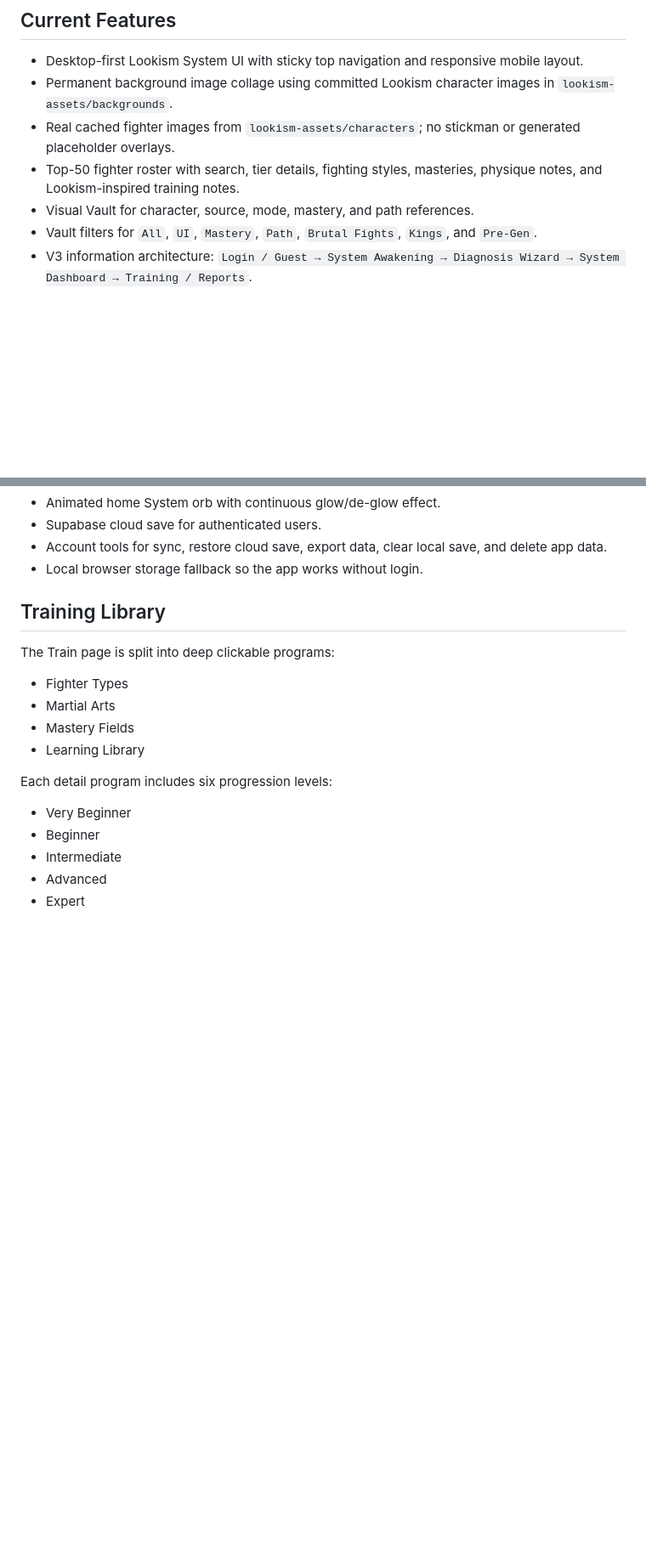
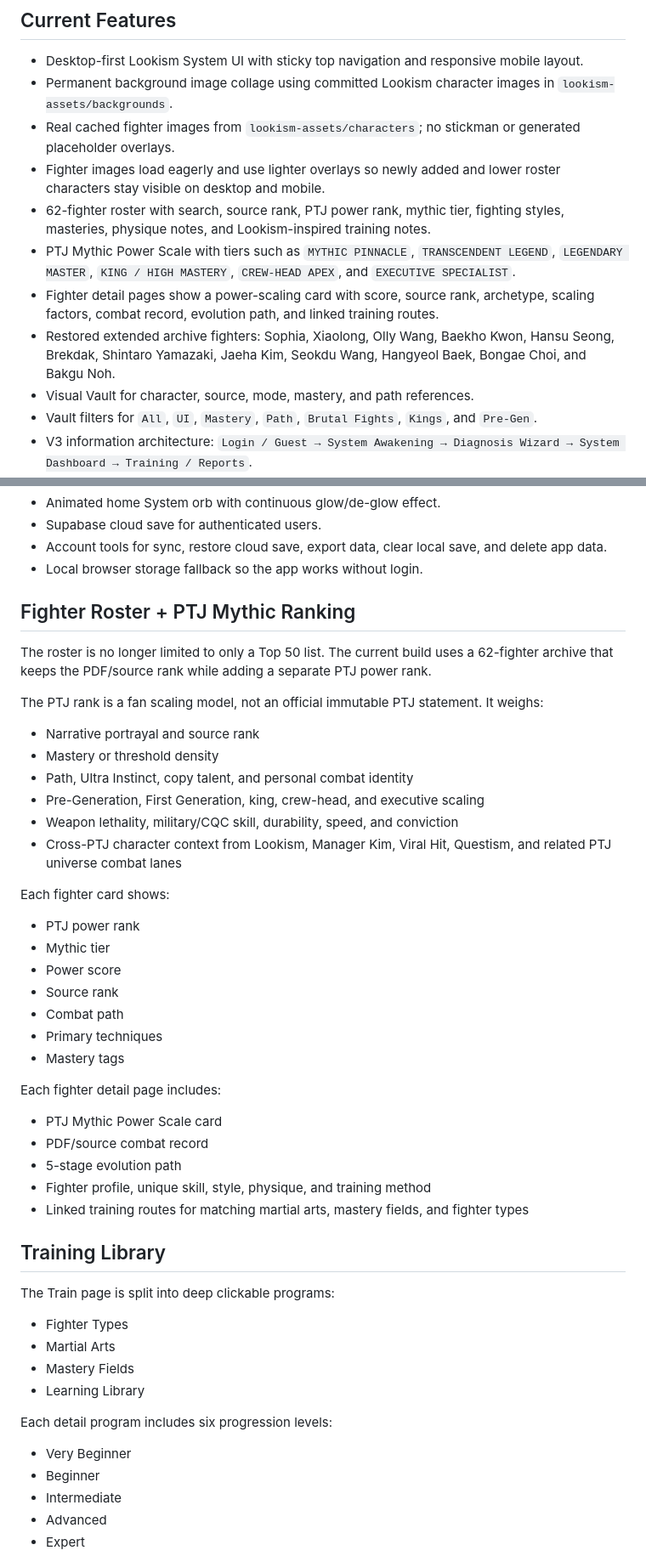
Before and after one commit to Hacker-smkg/lookism-combat-archive, a Markdown page: README.md, 2 parts joined by grey strips. Shown at 85% size. Drawn GitHub-style; blank space fills up the shorter version.

Commit message:
Update README for PTJ ranking system

```diff
--- a/README.md
+++ b/README.md
@@ -50,8 +54,20 @@ technique, martial skill, recovery, consistency, and personal growth.
   `lookism-assets/backgrounds`.
 - Real cached fighter images from `lookism-assets/characters`; no stickman or
   generated placeholder overlays.
-- Top-50 fighter roster with search, tier details, fighting styles, masteries,
-  physique notes, and Lookism-inspired training notes.
+- Fighter images load eagerly and use lighter overlays so newly added and lower
+  roster characters stay visible on desktop and mobile.
+- 62-fighter roster with search, source rank, PTJ power rank, mythic tier,
+  fighting styles, masteries, physique notes, and Lookism-inspired training
+  notes.
+- PTJ Mythic Power Scale with tiers such as `MYTHIC PINNACLE`,
+  `TRANSCENDENT LEGEND`, `LEGENDARY MASTER`, `KING / HIGH MASTERY`,
+  `CREW-HEAD APEX`, and `EXECUTIVE SPECIALIST`.
+- Fighter detail pages show a power-scaling card with score, source rank,
+  archetype, scaling factors, combat record, evolution path, and linked
+  training routes.
+- Restored extended archive fighters: Sophia, Xiaolong, Olly Wang, Baekho Kwon,
+  Hansu Seong, Brekdak, Shintaro Yamazaki, Jaeha Kim, Seokdu Wang, Hangyeol
+  Baek, Bongae Choi, and Bakgu Noh.
 - Visual Vault for character, source, mode, mastery, and path references.
 - Vault filters for `All`, `UI`, `Mastery`, `Path`, `Brutal Fights`, `Kings`,
   and `Pre-Gen`.
@@ -108,6 +124,42 @@ technique, martial skill, recovery, consistency, and personal growth.
 - Account tools for sync, restore cloud save, export data, clear local save, and
   delete app data.
 - Local browser storage fallback so the app works without login.
+
+## Fighter Roster + PTJ Mythic Ranking
+
+The roster is no longer limited to only a Top 50 list. The current build uses a
+62-fighter archive that keeps the PDF/source rank while adding a separate PTJ
+power rank.
+
+The PTJ rank is a fan scaling model, not an official immutable PTJ statement.
+It weighs:
+
+- Narrative portrayal and source rank
+- Mastery or threshold density
+- Path, Ultra Instinct, copy talent, and personal combat identity
+- Pre-Generation, First Generation, king, crew-head, and executive scaling
+- Weapon lethality, military/CQC skill, durability, speed, and conviction
+- Cross-PTJ character context from Lookism, Manager Kim, Viral Hit, Questism,
+  and related PTJ universe combat lanes
+
+Each fighter card shows:
+
+- PTJ power rank
+- Mythic tier
+- Power score
+- Source rank
+- Combat path
+- Primary techniques
+- Mastery tags
+
+Each fighter detail page includes:
+
+- PTJ Mythic Power Scale card
+- PDF/source combat record
+- 5-stage evolution path
+- Fighter profile, unique skill, style, physique, and training method
+- Linked training routes for matching martial arts, mastery fields, and fighter
+  types
 
 ## Training Library
 
```
Also changed, not shown: other parts of README.md (+7 -3 lines).
